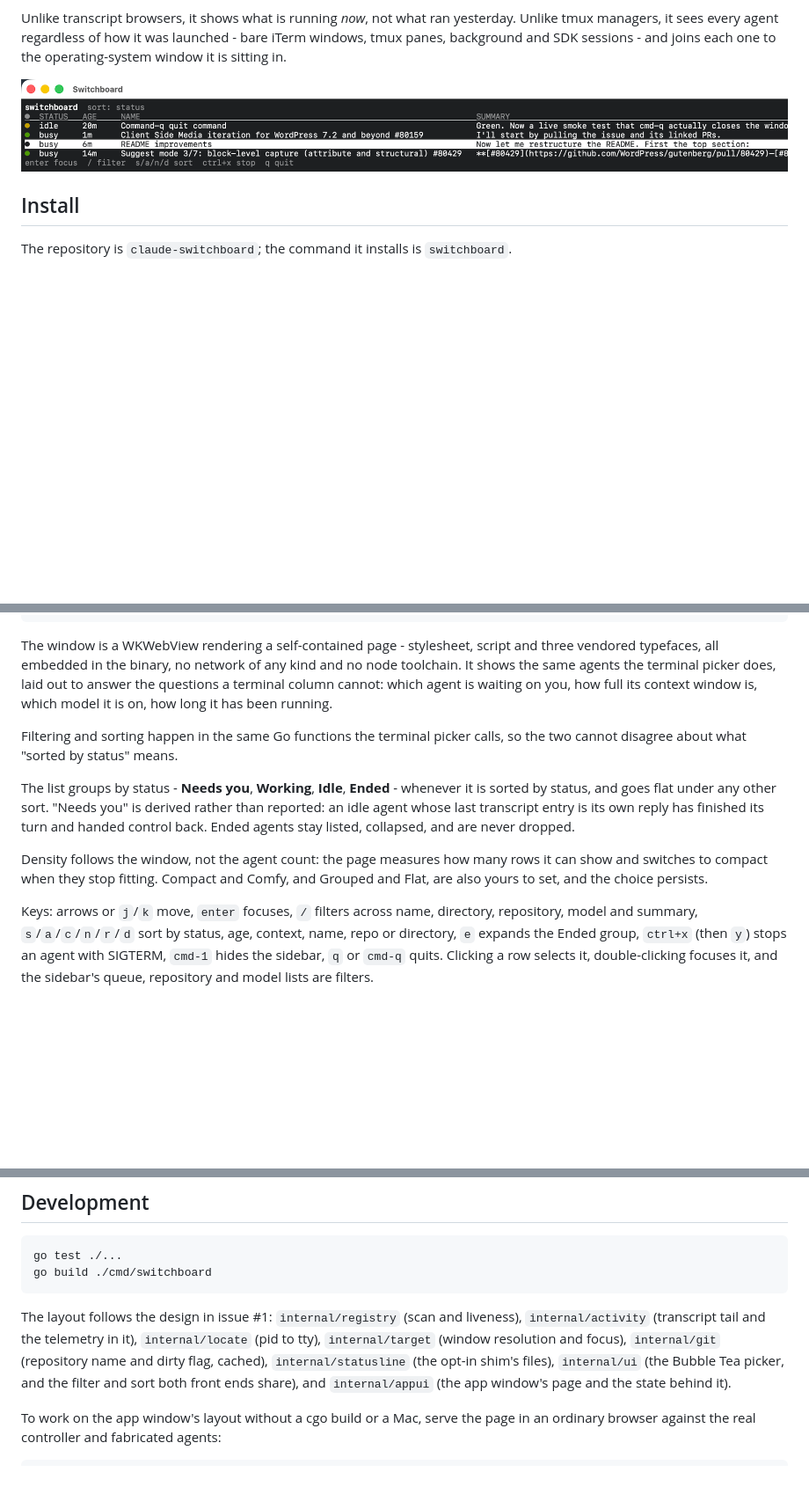
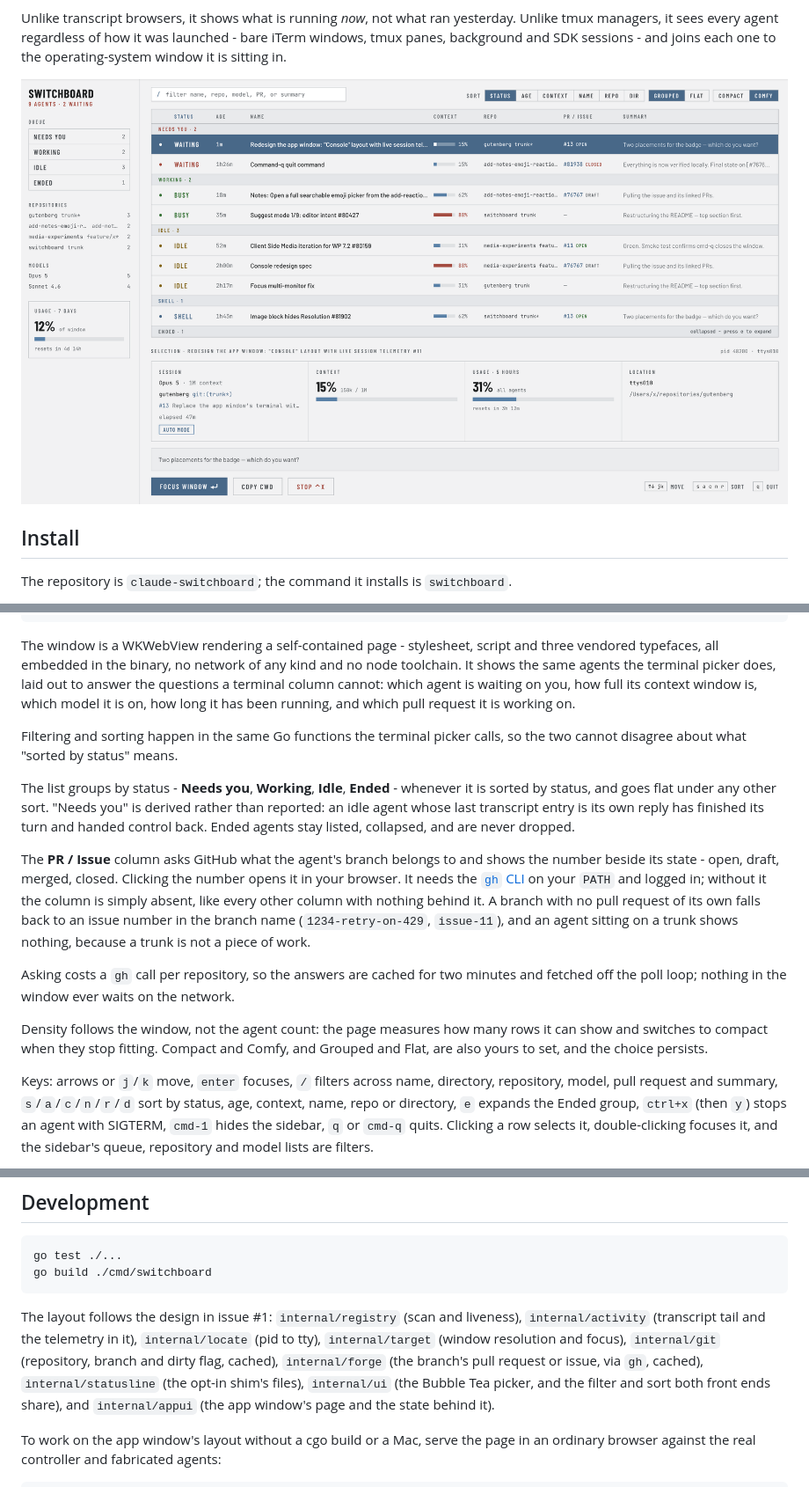
Before and after one commit to adamsilverstein/claude-switchboard, a Markdown page: README.md, 3 parts joined by grey strips. Shown at 88% size. Drawn GitHub-style; pictures changed too: assets/screenshot.png; blank space fills up the shorter version.

Commit message:
Show the Console in the README screenshot
The screenshot at the top of the README was the old app window - the
terminal picker behind xterm.js - which this branch removes. Replace it
with the Console, and document the PR / Issue column, the gh dependency
and the internal/forge package alongside it.

```diff
--- a/README.md
+++ b/README.md
@@ -43,7 +43,7 @@ yesterday. Unlike tmux managers, it sees every agent regardless of how it was
 launched - bare iTerm windows, tmux panes, background and SDK sessions - and
 joins each one to the operating-system window it is sitting in.
 
-![The Switchboard app window listing four live Claude Code agents - one idle, three busy - each with its status dot, age, name, and a one-line summary of what it is doing](assets/screenshot.png)
+![The Switchboard app window: nine Claude Code agents grouped into Needs you, Working, Idle and Shell, each row carrying its status, age, name, context-window meter, repository and branch, the pull request it is on, and a one-line summary. A sidebar counts the queues and the repositories; a readout below the list expands the selected agent](assets/screenshot.png)
 
 ## Install
 
@@ -159,7 +159,7 @@ script and three vendored typefaces, all embedded in the binary, no network
 of any kind and no node toolchain. It shows the same agents the terminal
 picker does, laid out to answer the questions a terminal column cannot: which
 agent is waiting on you, how full its context window is, which model it is
-on, how long it has been running.
+on, how long it has been running, and which pull request it is working on.
 
 Filtering and sorting happen in the same Go functions the terminal picker
 calls, so the two cannot disagree about what "sorted by status" means.
@@ -170,12 +170,25 @@ you" is derived rather than reported: an idle agent whose last transcript
 entry is its own reply has finished its turn and handed control back. Ended
 agents stay listed, collapsed, and are never dropped.
 
+The **PR / Issue** column asks GitHub what the agent's branch belongs to and
+shows the number beside its state - open, draft, merged, closed. Clicking the
+number opens it in your browser. It needs the [`gh`
+CLI](https://cli.github.com) on your `PATH` and logged in; without it the
+column is simply absent, like every other column with nothing behind it. A
+branch with no pull request of its own falls back to an issue number in the
+branch name (`1234-retry-on-429`, `issue-11`), and an agent sitting on a
+trunk shows nothing, because a trunk is not a piece of work.
+
+Asking costs a `gh` call per repository, so the answers are cached for two
+minutes and fetched off the poll loop; nothing in the window ever waits on
+the network.
+
 Density follows the window, not the agent count: the page measures how many
 rows it can show and switches to compact when they stop fitting. Compact and
 Comfy, and Grouped and Flat, are also yours to set, and the choice persists.
 
 Keys: arrows or `j`/`k` move, `enter` focuses, `/` filters across name,
-directory, repository, model and summary, `s`/`a`/`c`/`n`/`r`/`d` sort by
+directory, repository, model, pull request and summary, `s`/`a`/`c`/`n`/`r`/`d` sort by
 status, age, context, name, repo or directory, `e` expands the Ended group,
 `ctrl+x` (then `y`) stops an agent with SIGTERM, `cmd-1` hides the sidebar,
 `q` or `cmd-q` quits. Clicking a row selects it, double-clicking focuses it,
@@ -286,7 +299,8 @@ go build ./cmd/switchboard
 The layout follows the design in issue #1: `internal/registry` (scan and
 liveness), `internal/activity` (transcript tail and the telemetry in it),
 `internal/locate` (pid to tty), `internal/target` (window resolution and
-focus), `internal/git` (repository name and dirty flag, cached),
+focus), `internal/git` (repository, branch and dirty flag, cached),
+`internal/forge` (the branch's pull request or issue, via `gh`, cached),
 `internal/statusline` (the opt-in shim's files), `internal/ui` (the Bubble
 Tea picker, and the filter and sort both front ends share), and
 `internal/appui` (the app window's page and the state behind it).
```
